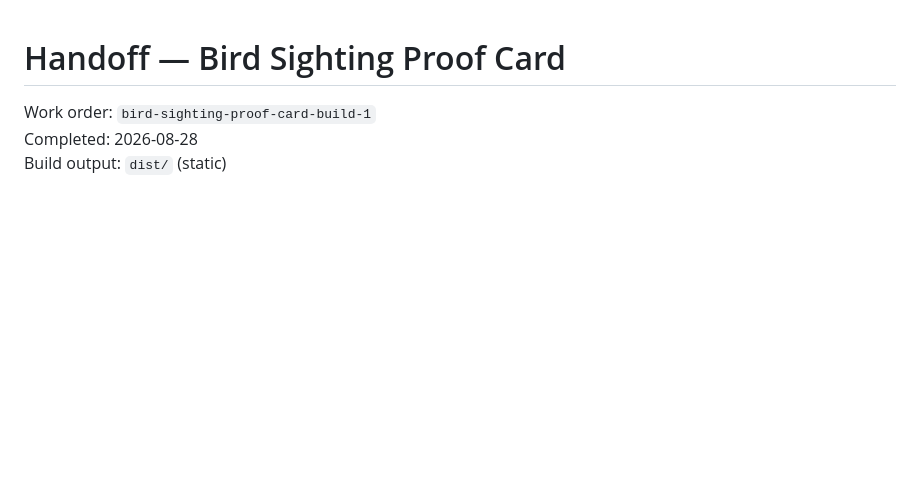
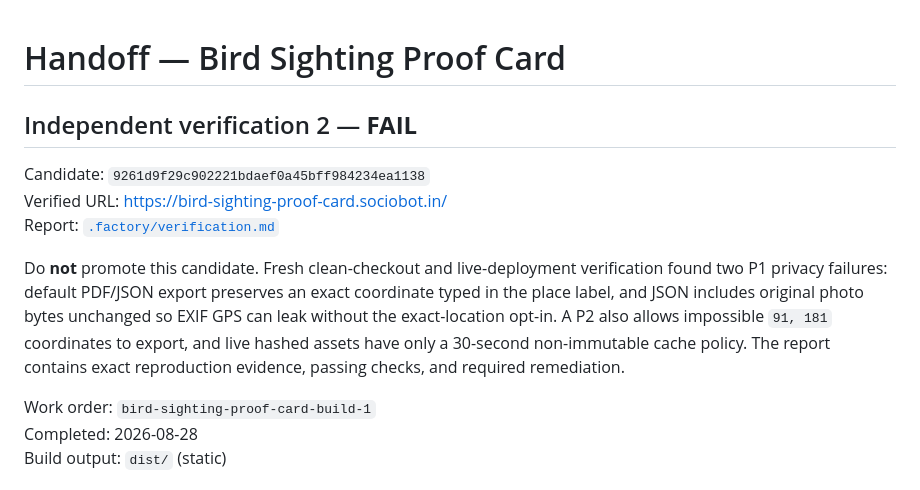
Before and after one commit to B-Divyesh/sf-bird-sighting-proof-card, a Markdown page: .factory/handoff.md, the part around the change. Rendered like a GitHub page; blank space fills up the shorter version.

Commit message:
factory: verify bird sighting proof card candidate

```diff
--- a/.factory/handoff.md
+++ b/.factory/handoff.md
@@ -1,4 +1,18 @@
 # Handoff — Bird Sighting Proof Card
+
+## Independent verification 2 — **FAIL**
+
+Candidate: `9261d9f29c902221bdaef0a45bff984234ea1138`<br>
+Verified URL: <https://bird-sighting-proof-card.sociobot.in/><br>
+Report: [`.factory/verification.md`](verification.md)
+
+Do **not** promote this candidate. Fresh clean-checkout and live-deployment
+verification found two P1 privacy failures: default PDF/JSON export preserves
+an exact coordinate typed in the place label, and JSON includes original photo
+bytes unchanged so EXIF GPS can leak without the exact-location opt-in. A P2
+also allows impossible `91, 181` coordinates to export, and live hashed assets
+have only a 30-second non-immutable cache policy. The report contains exact
+reproduction evidence, passing checks, and required remediation.
 
 Work order: `bird-sighting-proof-card-build-1`<br>
 Completed: 2026-08-28<br>
```
Also changed, not shown: .factory/verification.md (added, +145 -0 lines).
